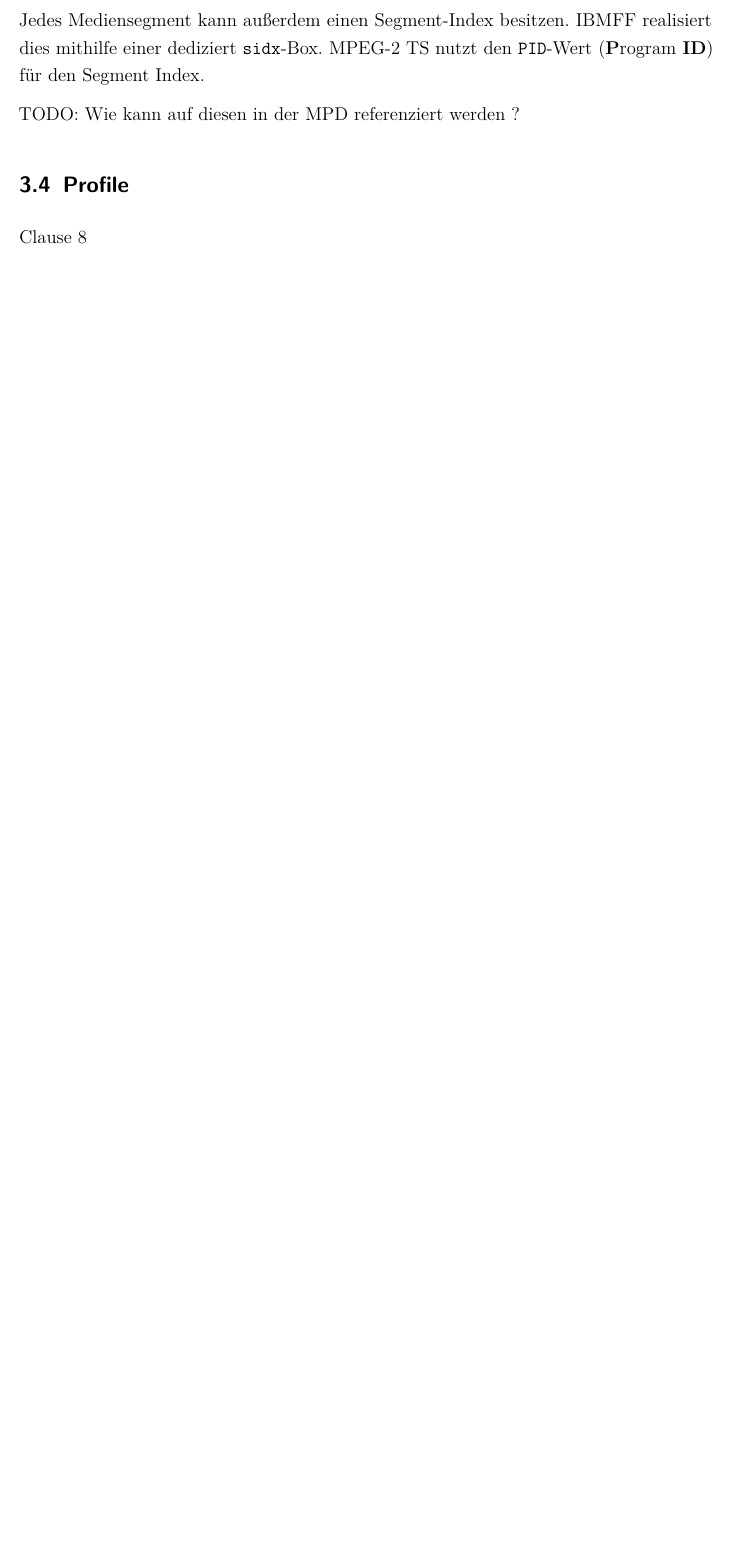
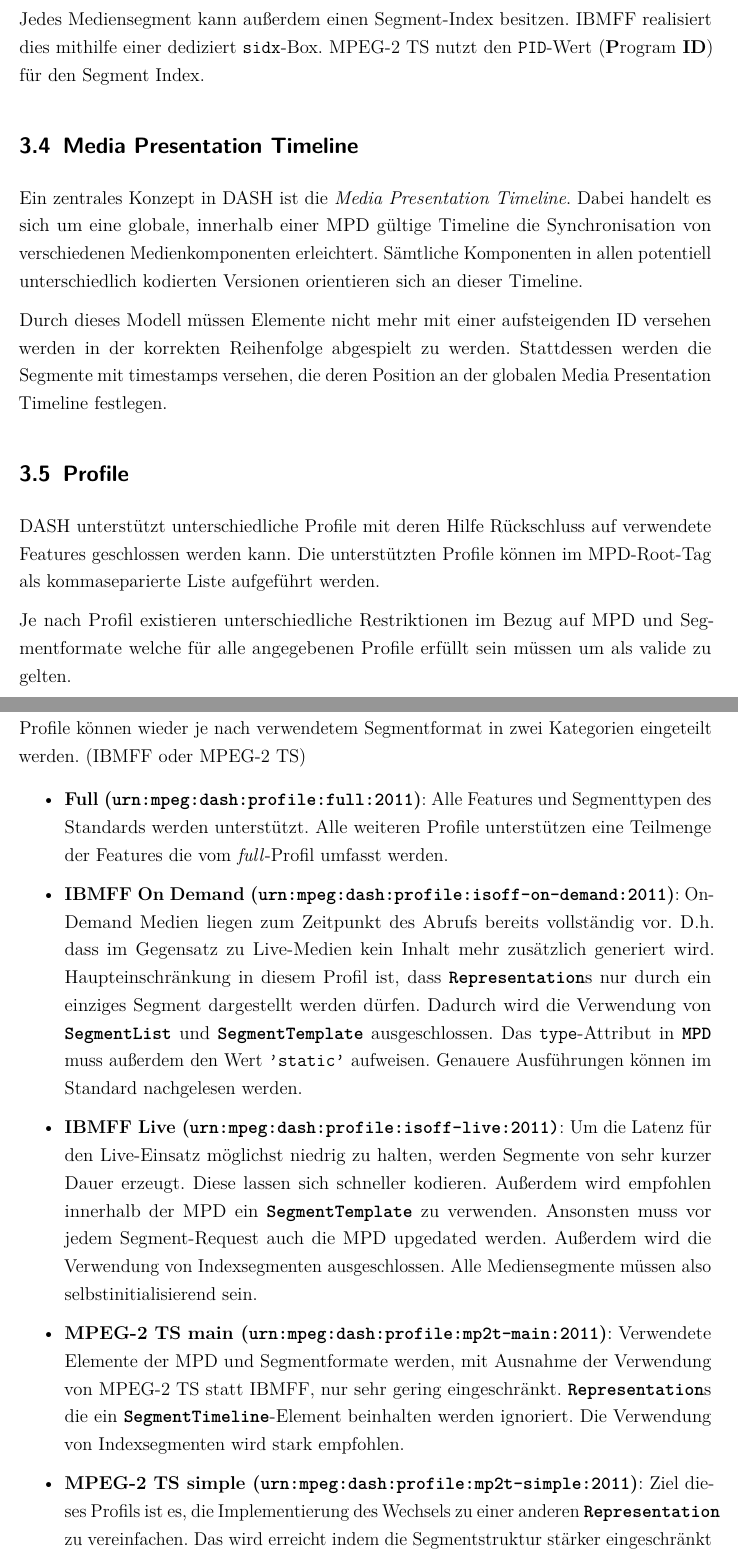
Before and after one commit to Andr3wid/seminarpaper-mpeg-dash, a LaTeX document (seminararbeit/seminararbeit_mpeg-dash_kogler-11702050.tex): part of page 16 of 17 before the commit and two parts of pages 16 and 17 of 19 after it, the two joined at a grey line, cut so that both start at the same text, the shorter picture padded with empty space. Compiled offline with pdfLaTeX.

Commit message:
Finish section on segment formats and profiles

```diff
--- a/seminararbeit/seminararbeit_mpeg-dash_kogler-11702050.tex
+++ b/seminararbeit/seminararbeit_mpeg-dash_kogler-11702050.tex
@@ -467,11 +466,28 @@ Indexsegmente enthalten Indexinformation über die Mediensegmente des Streams. D
 Jedes Mediensegment kann außerdem einen Segment-Index besitzen. IBMFF realisiert dies mithilfe einer dediziert \attr{sidx}-Box. MPEG-2 TS nutzt den \attr{PID}-Wert (\textbf{P}rogram \textbf{ID}) für den Segment Index.
 
-TODO: Wie kann auf diesen in der MPD referenziert werden ?
+\subsection{Media Presentation Timeline}
+Ein zentrales Konzept in DASH ist die \textit{Media Presentation Timeline}. Dabei handelt es sich um eine globale, innerhalb einer MPD gültige Timeline die Synchronisation von verschiedenen Medienkomponenten erleichtert. Sämtliche Komponenten in allen potentiell unterschiedlich kodierten Versionen orientieren sich an dieser Timeline.
+
+Durch dieses Modell müssen Elemente nicht mehr mit einer aufsteigenden ID versehen werden in der korrekten Reihenfolge abgespielt zu werden. Stattdessen werden die Segmente mit timestamps versehen, die deren Position an der globalen Media Presentation Timeline festlegen.
 
 
 \subsection{Profile}
 \label{profiles}
-Clause 8
+DASH unterstützt unterschiedliche Profile mit deren Hilfe Rückschluss auf verwendete Features geschlossen werden kann. Die unterstützten Profile können im MPD-Root-Tag als kommaseparierte Liste aufgeführt werden.
+
+Je nach Profil existieren unterschiedliche Restriktionen im Bezug auf MPD und Segmentformate welche für alle angegebenen Profile erfüllt sein müssen um als valide zu gelten.
+
+Profile können wieder je nach verwendetem Segmentformat in zwei Kategorien eingeteilt werden. (IBMFF oder MPEG-2 TS)
+
+\begin{itemize}
+	\item \textbf{Full (\attr{urn:mpeg:dash:profile:full:2011})}: Alle Features und Segmenttypen des Standards werden unterstützt. Alle weiteren Profile unterstützen eine Teilmenge der Features die vom \textit{full}-Profil umfasst werden.
+	\item \textbf{IBMFF On Demand (\attr{urn:mpeg:dash:profile:isoff-on-demand:2011})}: On-Demand Medien liegen zum Zeitpunkt des Abrufs bereits vollständig vor. D.h. dass im Gegensatz zu Live-Medien kein Inhalt mehr zusätzlich generiert wird. Haupteinschränkung in diesem Profil ist, dass \elem{Representation}s nur durch ein einziges Segment dargestellt werden dürfen. Dadurch wird die Verwendung von \elem{SegmentList} und \elem{SegmentTemplate} ausgeschlossen. Das \attr{type}-Attribut in \elem{MPD} muss außerdem den Wert \attr{'static'} aufweisen. Genauere Ausführungen können im Standard nachgelesen werden.
+	\item \textbf{IBMFF Live (\attr{urn:mpeg:dash:profile:isoff-live:2011)}}: Um die Latenz für den Live-Einsatz möglichst niedrig zu halten, werden Segmente von sehr kurzer Dauer erzeugt. Diese lassen sich schneller kodieren. Außerdem wird empfohlen innerhalb der MPD ein \elem{SegmentTemplate} zu verwenden. Ansonsten muss vor jedem Segment-Request auch die MPD upgedated werden. Außerdem wird die Verwendung von Indexsegmenten ausgeschlossen. Alle Mediensegmente müssen also selbstinitialisierend sein.
+	\item \textbf{MPEG-2 TS main (\attr{urn:mpeg:dash:profile:mp2t-main:2011})}: Verwendete Elemente der MPD und Segmentformate werden, mit Ausnahme der Verwendung von MPEG-2 TS statt IBMFF, nur sehr gering eingeschränkt. \elem{Representation}s die ein \elem{SegmentTimeline}-Element beinhalten werden ignoriert. Die Verwendung von Indexsegmenten wird stark empfohlen.
+	\item \textbf{MPEG-2 TS simple (\attr{urn:mpeg:dash:profile:mp2t-simple:2011})}: Ziel dieses Profils ist es, die Implementierung des Wechsels zu einer anderen \elem{Representation} zu vereinfachen. Das wird erreicht indem die Segmentstruktur stärker eingeschränkt wird. Software nach ISO/IEC 13818-1 (Generic coding of moving pictures and associated audio) sollte in der Lage sein den Stream durch Konkatenation aller Segmente verschiedener \elem{Representation}s im selben \elem{AdaptionSet} wiederzugeben. PSI (Program specific metadata), welche mitunter PMT und PAT enthält, muss dafür in allen \elem{Representation}s identisch sein. Die Verwendung von Indexsegmenten und \elem{SegmentTemplate} werden zudem stark empfohlen.
+\end{itemize}
+
+Für Broadcast-TV existiert zudem ein eigenes, auf IBMFF basierendes Profil. Ebenfalls existieren zum \textit{Live}- und \textit{On-Demand}-Profil \textit{extended} Versionen die unterstützte Features weniger stark einschränken. Diese können bei Bedarf im Standard nachgelesen werden.
 
 \subsection{Algorithmen zur Bitratenadapierung}
 
```
Also changed, not shown: seminararbeit/seminararbeit_mpeg-dash_kogler-11702050.tex (19 more changed lines).
